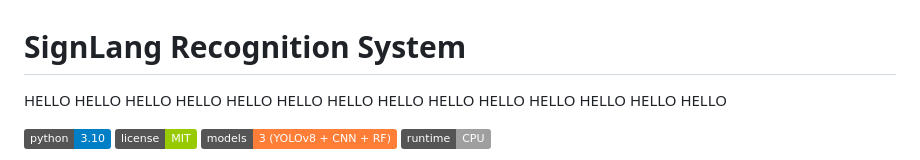
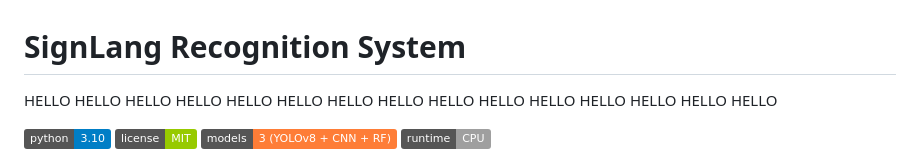
Before and after one commit to krxa14/signlang-detector, a Markdown page: README.md, the part around the change. Drawn GitHub-style; badges without logos.

Commit message:
Update README with additional 'HELLO' entries

```diff
--- a/README.md
+++ b/README.md
@@ -1,7 +1,7 @@
 # SignLang Recognition System
 
 HELLO
-HELLO
+HELLO HELLO
 HELLO HELLO HELLO
 HELLO HELLO HELLO HELLO
 HELLO HELLO HELLO HELLO HELLO
```
